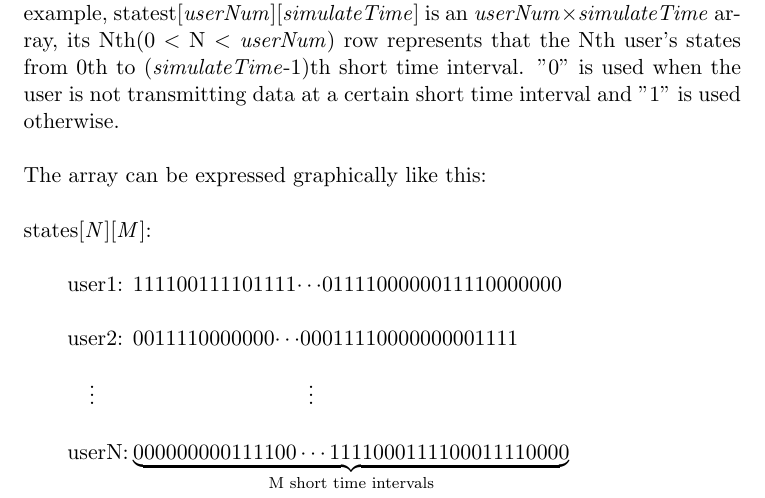
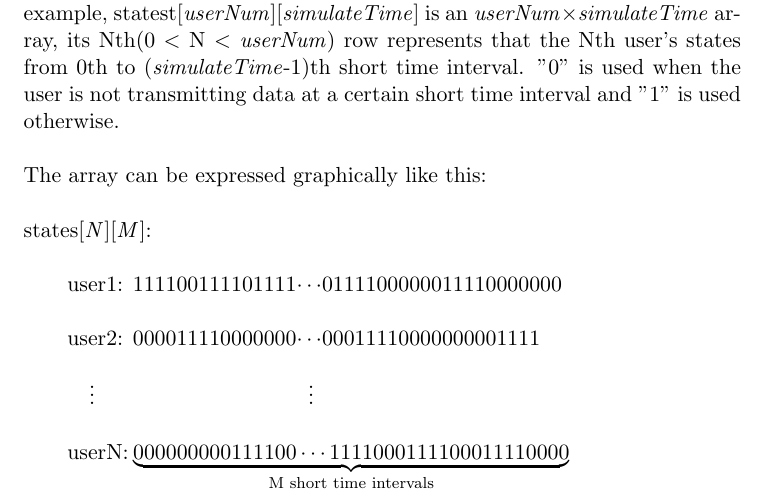
Before and after one commit to cook-/Ve489, a LaTeX document (Project/report/report.tex): part of page 3 of 17 before the commit and part of page 3 of 18 after it, cut so that both start at the same text. Compiled offline with pdfLaTeX.

Commit message:
/ ‘Project/report/report.aux’ / ‘Project/report/report.log’ / ‘Project/report/report.pdf’ / ‘Project/report/report.tex’

```diff
--- a/Project/report/report.tex
+++ b/Project/report/report.tex
@@ -69,7 +69,7 @@ states[\emph{N}][\emph{M}]: \\
 
 \qquad user1: 111100111101111\(\cdots\)0111100000011110000000 \\
 
-\qquad user2: 0011110000000\(\cdots\)00011110000000001111 \\
+\qquad user2: 000011110000000\(\cdots\)00011110000000001111 \\
 
 \qquad\quad \(\vdots\) \hspace{35mm} \(\vdots\) \\
 
```
Also changed, not shown: Project/report/report.pdf, Project/report/report.tex (4 more changed lines), 2 other files.
